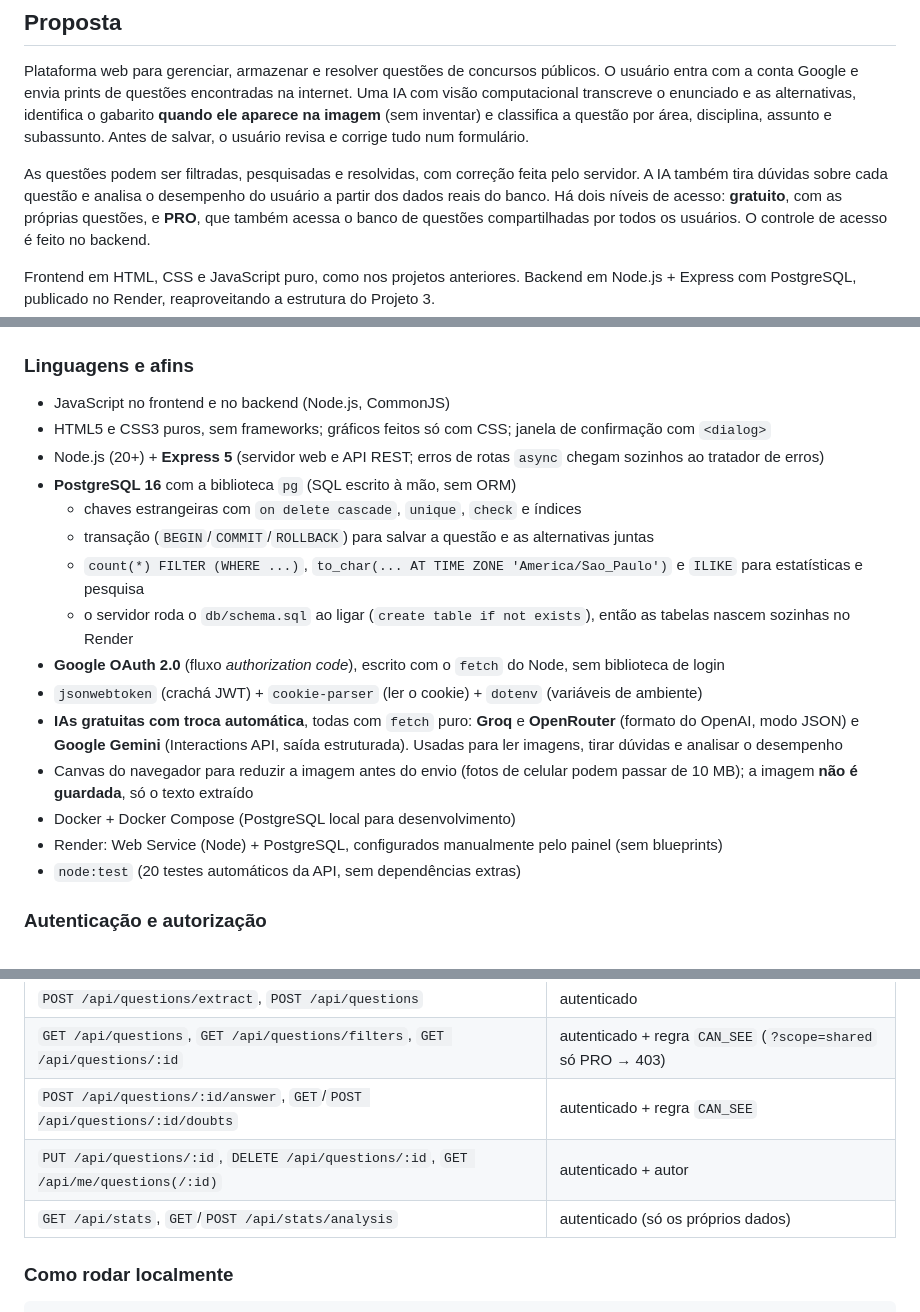
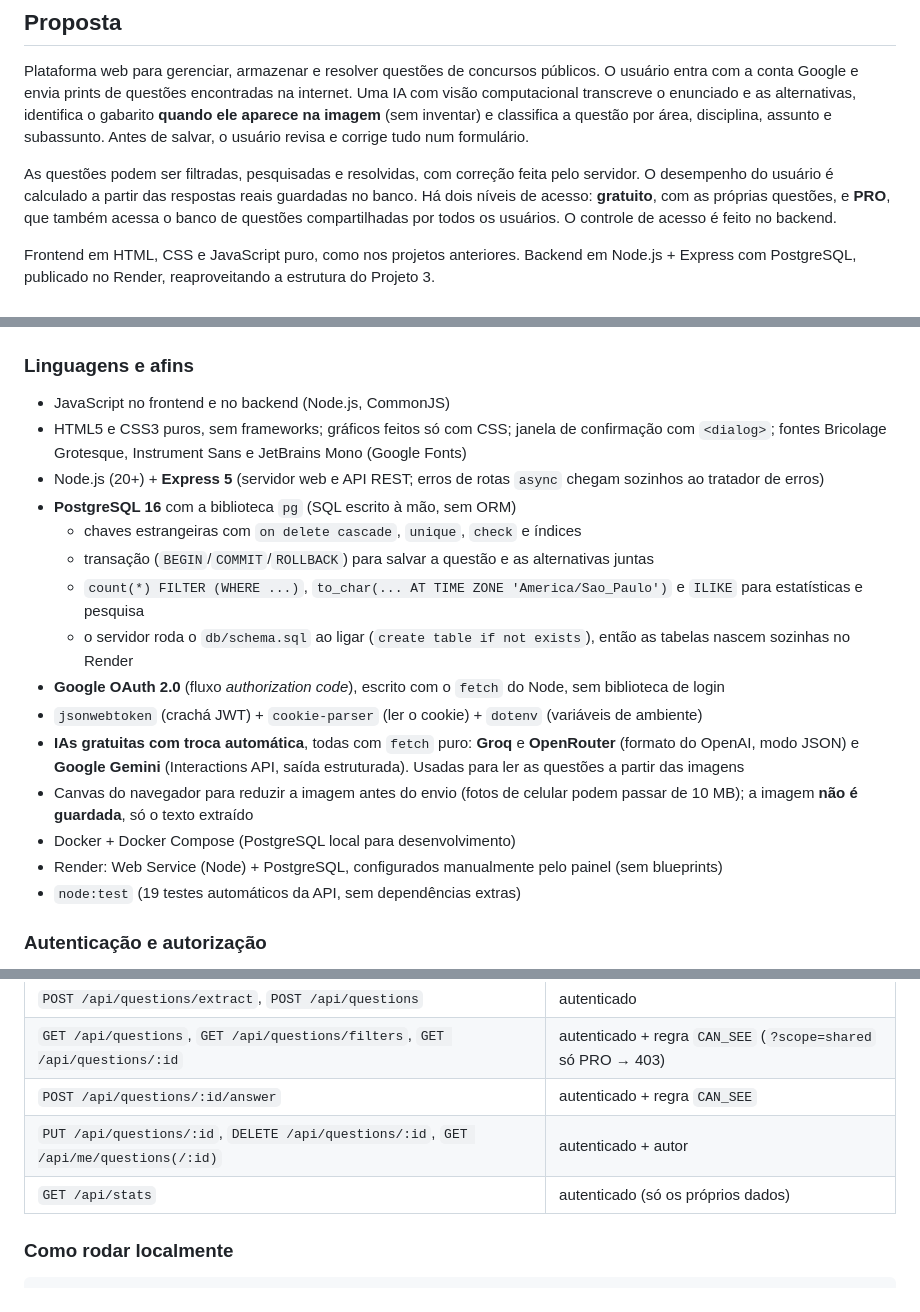
Before and after one commit to elc1090/project4-2026b-cau19, a Markdown page: README.md, 3 parts joined by grey strips. GitHub-like rendering.

```diff
--- a/README.md
+++ b/README.md
@@ -21,8 +21,8 @@ enunciado e as alternativas, identifica o gabarito **quando ele aparece na image
 classifica a questão por área, disciplina, assunto e subassunto. Antes de salvar, o usuário revisa e corrige
 tudo num formulário.
 
-As questões podem ser filtradas, pesquisadas e resolvidas, com correção feita pelo servidor. A IA também tira
-dúvidas sobre cada questão e analisa o desempenho do usuário a partir dos dados reais do banco. Há dois níveis
+As questões podem ser filtradas, pesquisadas e resolvidas, com correção feita pelo servidor. O desempenho do
+usuário é calculado a partir das respostas reais guardadas no banco. Há dois níveis
 de acesso: **gratuito**, com as próprias questões, e **PRO**, que também acessa o banco de questões
 compartilhadas por todos os usuários. O controle de acesso é feito no backend.
 
@@ -299,7 +307,8 @@ usuário se nenhum responder.
 ### Linguagens e afins
 
 - JavaScript no frontend e no backend (Node.js, CommonJS)
-- HTML5 e CSS3 puros, sem frameworks; gráficos feitos só com CSS; janela de confirmação com `<dialog>`
+- HTML5 e CSS3 puros, sem frameworks; gráficos feitos só com CSS; janela de confirmação com `<dialog>`;
+  fontes Bricolage Grotesque, Instrument Sans e JetBrains Mono (Google Fonts)
 - Node.js (20+) + **Express 5** (servidor web e API REST; erros de rotas `async` chegam sozinhos ao tratador de erros)
 - **PostgreSQL 16** com a biblioteca `pg` (SQL escrito à mão, sem ORM)
   - chaves estrangeiras com `on delete cascade`, `unique`, `check` e índices
@@ -308,11 +317,11 @@ usuário se nenhum responder.
   - o servidor roda o `db/schema.sql` ao ligar (`create table if not exists`), então as tabelas nascem sozinhas no Render
 - **Google OAuth 2.0** (fluxo *authorization code*), escrito com o `fetch` do Node, sem biblioteca de login
 - `jsonwebtoken` (crachá JWT) + `cookie-parser` (ler o cookie) + `dotenv` (variáveis de ambiente)
-- **IAs gratuitas com troca automática**, todas com `fetch` puro: **Groq** e **OpenRouter** (formato do OpenAI, modo JSON) e **Google Gemini** (Interactions API, saída estruturada). Usadas para ler imagens, tirar dúvidas e analisar o desempenho
+- **IAs gratuitas com troca automática**, todas com `fetch` puro: **Groq** e **OpenRouter** (formato do OpenAI, modo JSON) e **Google Gemini** (Interactions API, saída estruturada). Usadas para ler as questões a partir das imagens
 - Canvas do navegador para reduzir a imagem antes do envio (fotos de celular podem passar de 10 MB); a imagem **não é guardada**, só o texto extraído
 - Docker + Docker Compose (PostgreSQL local para desenvolvimento)
 - Render: Web Service (Node) + PostgreSQL, configurados manualmente pelo painel (sem blueprints)
-- `node:test` (20 testes automáticos da API, sem dependências extras)
+- `node:test` (19 testes automáticos da API, sem dependências extras)
 
 ### Autenticação e autorização
 
@@ -348,9 +357,9 @@ usuário se nenhum responder.
 | `GET /api/me`, `PUT /api/me/plan` | autenticado |
 | `POST /api/questions/extract`, `POST /api/questions` | autenticado |
 | `GET /api/questions`, `GET /api/questions/filters`, `GET /api/questions/:id` | autenticado + regra `CAN_SEE` (`?scope=shared` só PRO → 403) |
-| `POST /api/questions/:id/answer`, `GET`/`POST /api/questions/:id/doubts` | autenticado + regra `CAN_SEE` |
+| `POST /api/questions/:id/answer` | autenticado + regra `CAN_SEE` |
 | `PUT /api/questions/:id`, `DELETE /api/questions/:id`, `GET /api/me/questions(/:id)` | autenticado + autor |
-| `GET /api/stats`, `GET`/`POST /api/stats/analysis` | autenticado (só os próprios dados) |
+| `GET /api/stats` | autenticado (só os próprios dados) |
 
 ### Como rodar localmente
 
```
Also changed, not shown: other parts of README.md (+18 -10 lines), docs/GUIA.md (+13 -16 lines), demo.gif, 17 other files.
